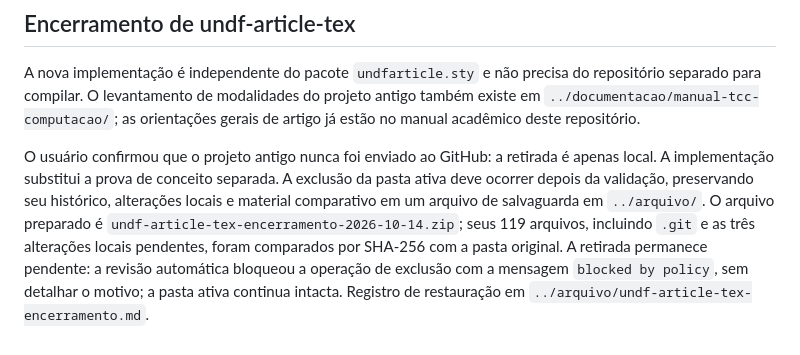
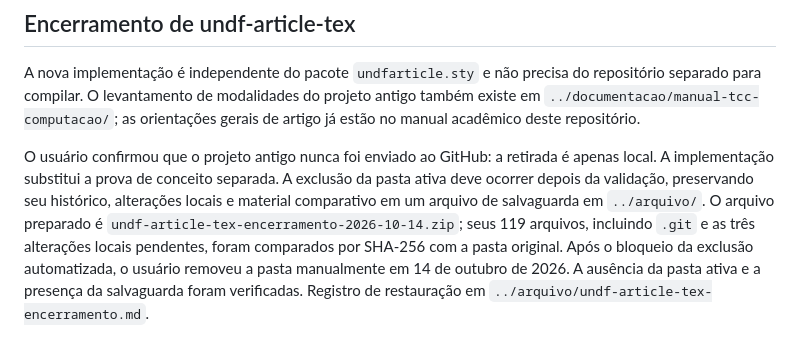
Before and after one commit to igormrqs/undftex, a Markdown page: docs/perfis-tcc.md, the part around the change. GitHub-like rendering.

Commit message:
docs: confirma encerramento local da frente de artigos

```diff
--- a/docs/perfis-tcc.md
+++ b/docs/perfis-tcc.md
@@ -104,7 +104,7 @@ da pasta ativa deve ocorrer depois da validação, preservando seu histórico, a
 locais e material comparativo em um arquivo de salvaguarda em `../arquivo/`.
 O arquivo preparado é `undf-article-tex-encerramento-2026-10-14.zip`; seus 119
 arquivos, incluindo `.git` e as três alterações locais pendentes, foram comparados
-por SHA-256 com a pasta original. A retirada permanece pendente: a revisão
-automática bloqueou a operação de exclusão com a mensagem `blocked by policy`,
-sem detalhar o motivo; a pasta ativa continua intacta. Registro de restauração em
+por SHA-256 com a pasta original. Após o bloqueio da exclusão automatizada, o
+usuário removeu a pasta manualmente em 14 de outubro de 2026. A ausência da pasta
+ativa e a presença da salvaguarda foram verificadas. Registro de restauração em
 `../arquivo/undf-article-tex-encerramento.md`.
```
